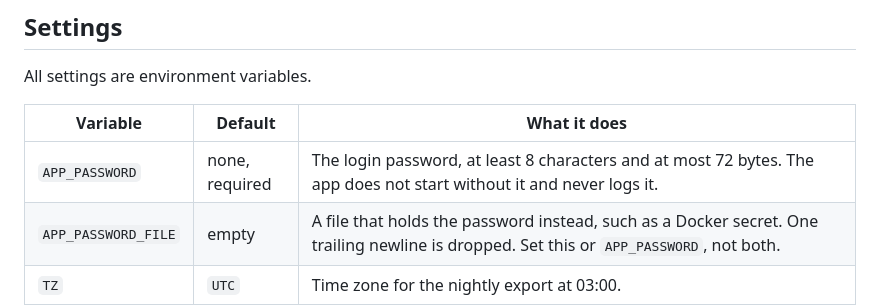
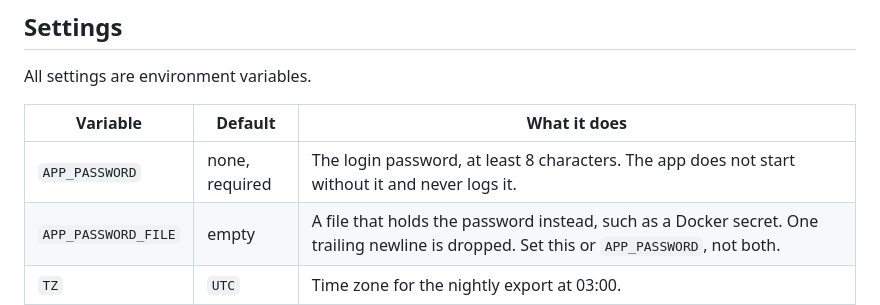
Before and after one commit to pinned-cc/pinned, a Markdown page: README.md, the part around the change. Drawn GitHub-style.

```diff
--- a/README.md
+++ b/README.md
@@ -87,7 +87,7 @@ All settings are environment variables.
 
 | Variable | Default | What it does |
 |---|---|---|
-| `APP_PASSWORD` | none, required | The login password, at least 8 characters and at most 72 bytes. The app does not start without it and never logs it. |
+| `APP_PASSWORD` | none, required | The login password, at least 8 characters. The app does not start without it and never logs it. |
 | `APP_PASSWORD_FILE` | empty | A file that holds the password instead, such as a Docker secret. One trailing newline is dropped. Set this or `APP_PASSWORD`, not both. |
 | `TZ` | `UTC` | Time zone for the nightly export at 03:00. |
 | `BASE_URL` | taken from each request | The address people use, for example `https://bookmarks.example.com`. Used in the Save button code and the browser search entry. Set it when the app runs behind a proxy. When it starts with `https://`, a request for that host name with no `X-Forwarded-Proto` counts as HTTPS (see Behind a reverse proxy). |
```
Also changed, not shown: docs/data-format.md (+1 -1 lines), docs/security.md (+2 -2 lines).
